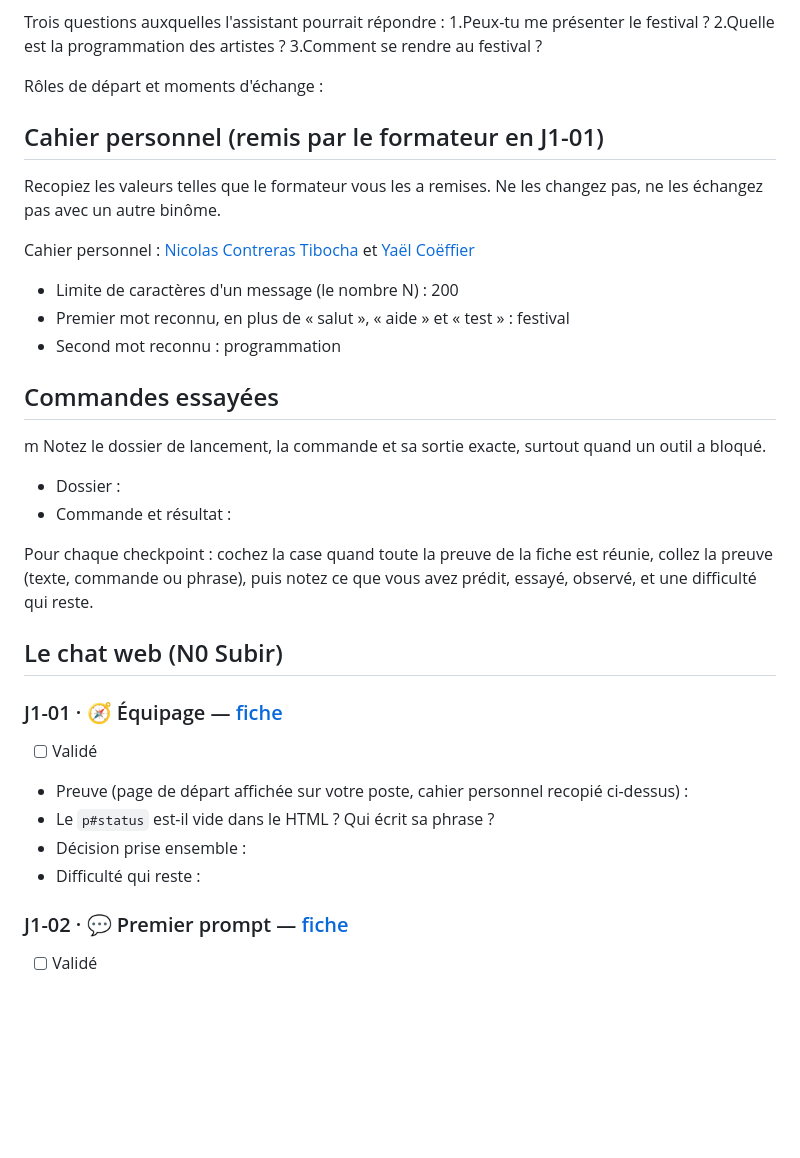
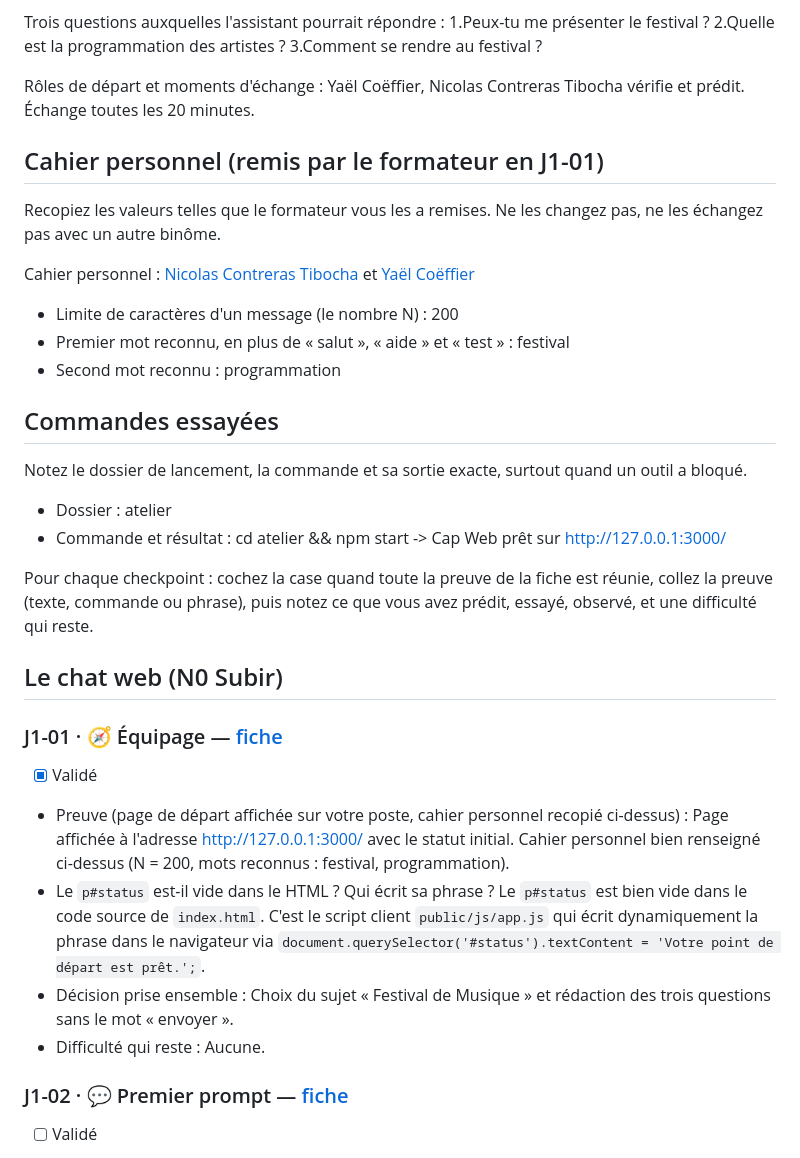
Before and after one commit to Nicoco92/RenfoDevWeb, a Markdown page: carnet.md, the part around the change. GitHub-like rendering; blank space fills up the shorter version.

Commit message:
update checklist

```diff
--- a/carnet.md
+++ b/carnet.md
@@ -12,7 +12,7 @@ Trois questions auxquelles l'assistant pourrait répondre :
 2.Quelle est la programmation des artistes ?
 3.Comment se rendre au festival ?
 
-Rôles de départ et moments d'échange :
+Rôles de départ et moments d'échange : Yaël Coëffier, Nicolas Contreras Tibocha vérifie et prédit. Échange toutes les 20 minutes.
 
 ## Cahier personnel (remis par le formateur en J1-01)
 
@@ -24,11 +24,10 @@ Cahier personnel : [Nicolas Contreras Tibocha](Nicolas-Contreras-rapport.md) et
 - Second mot reconnu : programmation
 
 ## Commandes essayées
-m
 Notez le dossier de lancement, la commande et sa sortie exacte, surtout quand un outil a bloqué.
 
-- Dossier :
-- Commande et résultat :
+- Dossier : atelier
+- Commande et résultat : cd atelier && npm start -> Cap Web prêt sur http://127.0.0.1:3000/
 
 Pour chaque checkpoint : cochez la case quand toute la preuve de la fiche est réunie, collez la preuve (texte, commande ou phrase), puis notez ce que vous avez prédit, essayé, observé, et une difficulté qui reste.
 
@@ -36,11 +35,12 @@ Pour chaque checkpoint : cochez la case quand toute la preuve de la fiche est r
 
 ### J1-01 · 🧭 Équipage — [fiche](checkpoints/J1-01-equipage.md)
 
-- [ ] Validé
-- Preuve (page de départ affichée sur votre poste, cahier personnel recopié ci-dessus) :
+- [x] Validé
+- Preuve (page de départ affichée sur votre poste, cahier personnel recopié ci-dessus) : Page affichée à l'adresse http://127.0.0.1:3000/ avec le statut initial. Cahier personnel bien renseigné ci-dessus (N = 200, mots reconnus : festival, programmation).
 - Le `p#status` est-il vide dans le HTML ? Qui écrit sa phrase ?
-- Décision prise ensemble :
-- Difficulté qui reste :
+Le `p#status` est bien vide dans le code source de `index.html`. C'est le script client `public/js/app.js` qui écrit dynamiquement la phrase dans le navigateur via `document.querySelector('#status').textContent = 'Votre point de départ est prêt.';`.
+- Décision prise ensemble : Choix du sujet « Festival de Musique » et rédaction des trois questions sans le mot « envoyer ».
+- Difficulté qui reste : Aucune.
 
 ### J1-02 · 💬 Premier prompt — [fiche](checkpoints/J1-02-premier-prompt.md)
 
```
Also changed, not shown: checkpoints/J1-01-equipage.md (+3 -3 lines).
